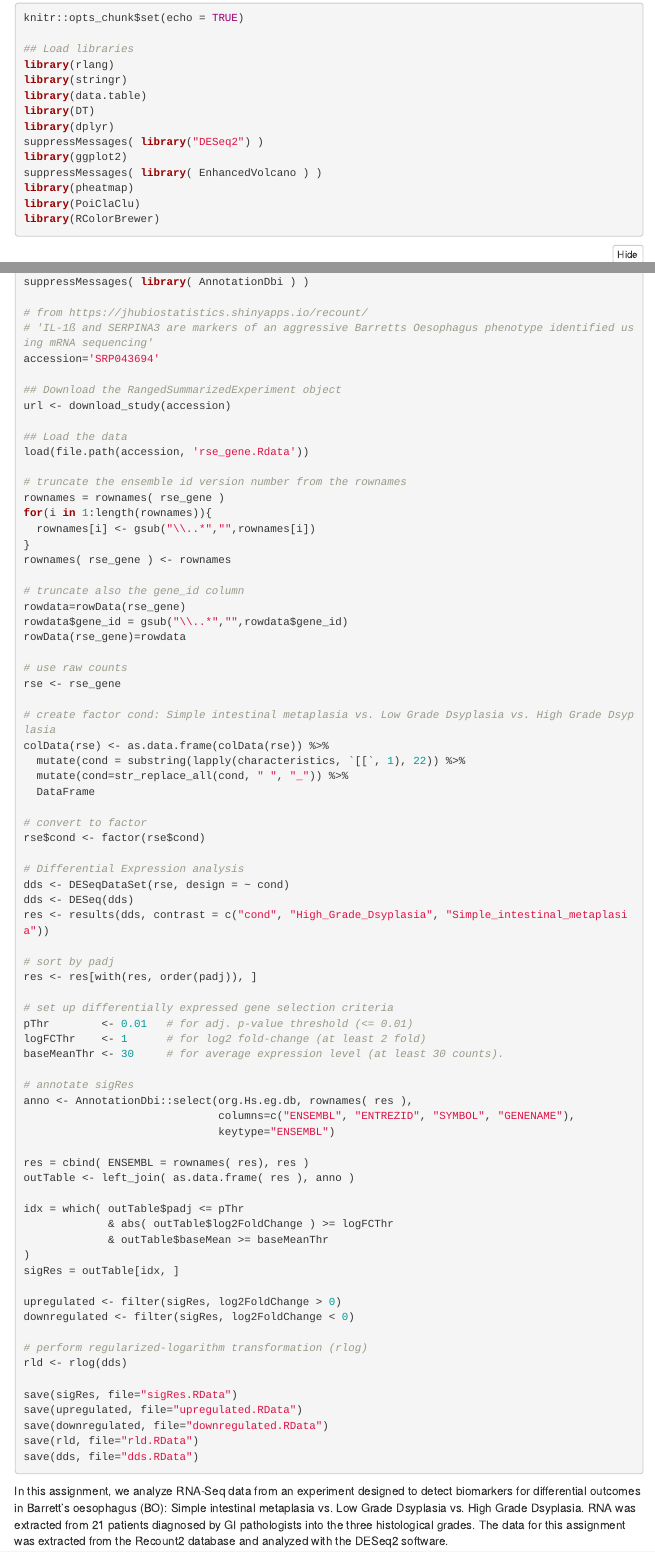
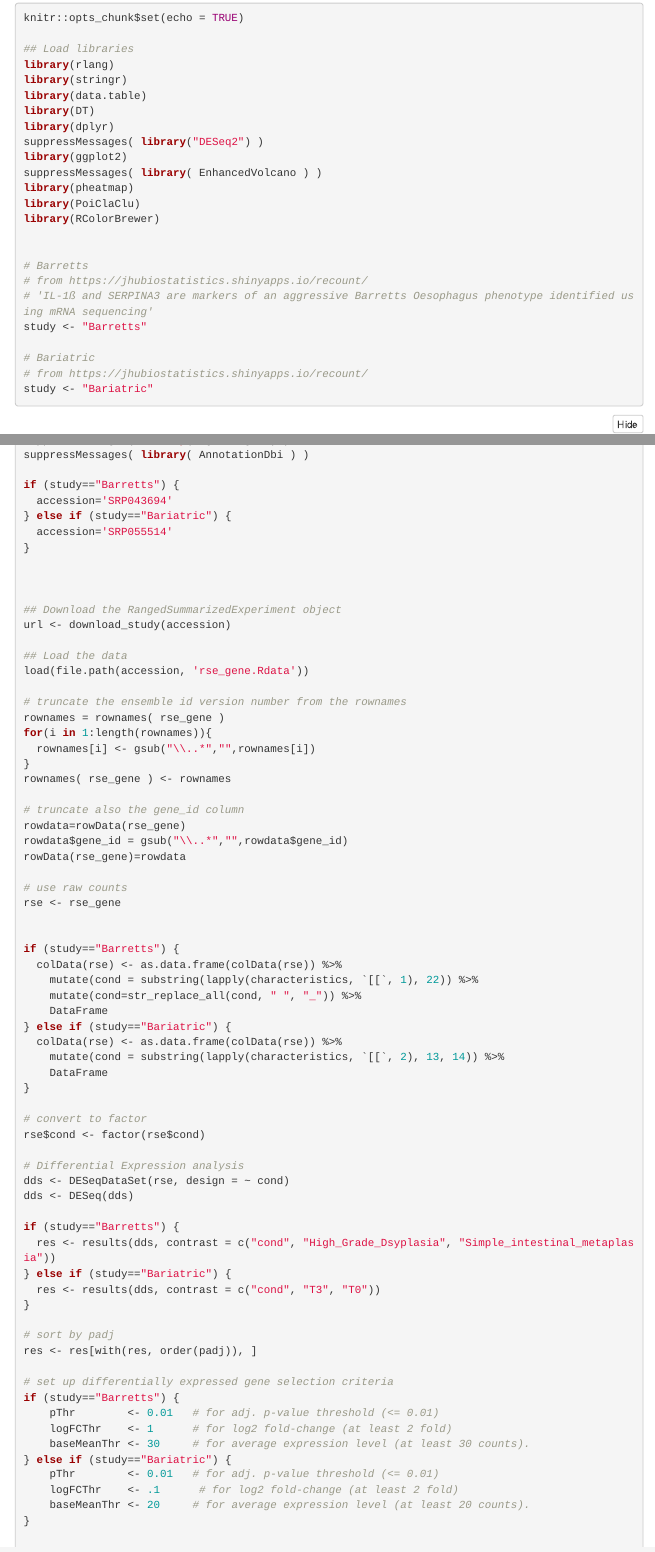
Before and after one commit to nattemple/Bioinformatics_Research_Network_training_requirements, an R Markdown document (RNA-Seq Analysis/RNA-Seq-Analysis.Rmd): the page in a window 1100 px wide, from 150 px down, and a second part further down, joined at a grey line. The pictures show the output file RNA-Seq Analysis/RNA-Seq-Analysis.html that the author committed with the source, opened offline; folded parts are opened; menus at the side of the page are left out.

Commit message:
experiment w bariatric vs. barretts

````diff
--- a/RNA-Seq Analysis/RNA-Seq-Analysis.Rmd
+++ b/RNA-Seq Analysis/RNA-Seq-Analysis.Rmd
@@ -26,18 +26,31 @@ library(PoiClaClu)
 library(RColorBrewer)
 
 
+# Barretts
+# from https://jhubiostatistics.shinyapps.io/recount/
+# 'IL-1ß and SERPINA3 are markers of an aggressive Barretts Oesophagus phenotype identified using mRNA sequencing'
+study <- "Barretts"
+
+# Bariatric
+# from https://jhubiostatistics.shinyapps.io/recount/
+study <- "Bariatric"
+
 ```
 
-```{r, echo=TRUE, results="hide", message=FALSE, warning=FALSE, eval=TRUE}
+```{r, echo=TRUE, results="hide", message=FALSE, warning=FALSE, eval=FALSE}
 knitr::opts_chunk$set(echo = TRUE)
 
 suppressMessages( library("recount") )
 suppressMessages( library(org.Hs.eg.db) )
 suppressMessages( library( AnnotationDbi ) )
 
-# from https://jhubiostatistics.shinyapps.io/recount/
-# 'IL-1ß and SERPINA3 are markers of an aggressive Barretts Oesophagus phenotype identified using mRNA sequencing'
-accession='SRP043694'
+if (study=="Barretts") {
+  accession='SRP043694'
+} else if (study=="Bariatric") {
+  accession='SRP055514'
+}
+
+
 
 ## Download the RangedSummarizedExperiment object
 url <- download_study(accession)
@@ -60,11 +73,17 @@ rowData(rse_gene)=rowdata
 # use raw counts
 rse <- rse_gene
 
-# create factor cond: Simple intestinal metaplasia vs. Low Grade Dsyplasia vs. High Grade Dsyplasia
-colData(rse) <- as.data.frame(colData(rse)) %>%
-  mutate(cond = substring(lapply(characteristics, `[[`, 1), 22)) %>%
-  mutate(cond=str_replace_all(cond, " ", "_")) %>%
-  DataFrame
+
+if (study=="Barretts") {
+  colData(rse) <- as.data.frame(colData(rse)) %>%
+    mutate(cond = substring(lapply(characteristics, `[[`, 1), 22)) %>%
+    mutate(cond=str_replace_all(cond, " ", "_")) %>%
+    DataFrame
+} else if (study=="Bariatric") {
+  colData(rse) <- as.data.frame(colData(rse)) %>%
+    mutate(cond = substring(lapply(characteristics, `[[`, 2), 13, 14)) %>%
+    DataFrame
+}
 
 # convert to factor
 rse$cond <- factor(rse$cond)
@@ -72,15 +91,26 @@ rse$cond <- factor(rse$cond)
 # Differential Expression analysis
 dds <- DESeqDataSet(rse, design = ~ cond)
 dds <- DESeq(dds)
-res <- results(dds, contrast = c("cond", "High_Grade_Dsyplasia", "Simple_intestinal_metaplasia"))
+
+if (study=="Barretts") {
+  res <- results(dds, contrast = c("cond", "High_Grade_Dsyplasia", "Simple_intestinal_metaplasia"))
+} else if (study=="Bariatric") {
+  res <- results(dds, contrast = c("cond", "T3", "T0"))
+}
 
 # sort by padj
 res <- res[with(res, order(padj)), ]
 
 # set up differentially expressed gene selection criteria
-pThr        <- 0.01   # for adj. p-value threshold (<= 0.01)
-logFCThr    <- 1      # for log2 fold-change (at least 2 fold)
-baseMeanThr <- 30     # for average expression level (at least 30 counts).
+if (study=="Barretts") {
+    pThr        <- 0.01   # for adj. p-value threshold (<= 0.01)
+    logFCThr    <- 1      # for log2 fold-change (at least 2 fold)
+    baseMeanThr <- 30     # for average expression level (at least 30 counts).
+} else if (study=="Bariatric") {
+    pThr        <- 0.01   # for adj. p-value threshold (<= 0.01)
+    logFCThr    <- .1      # for log2 fold-change (at least 2 fold)
+    baseMeanThr <- 20     # for average expression level (at least 20 counts).
+}
 
 # annotate sigRes
 anno <- AnnotationDbi::select(org.Hs.eg.db, rownames( res ),
@@ -100,7 +130,8 @@ upregulated <- filter(sigRes, log2FoldChange > 0)
 downregulated <- filter(sigRes, log2FoldChange < 0)
 
 # perform regularized-logarithm transformation (rlog)
-rld <- rlog(dds)
+#rld <- rlog(dds)
+rld <- vst(dds)
 
 save(sigRes, file="sigRes.RData")
 save(upregulated, file="upregulated.RData")
````
Also changed, not shown: RNA-Seq Analysis/RNA-Seq-Analysis.html, RNA-Seq Analysis/RNA-Seq-Analysis_files/figure-html/unnamed-chunk-5-1.png, RNA-Seq Analysis/RNA-Seq-Analysis_files/figure-html/unnamed-chunk-6-1.png, RNA-Seq Analysis/RNA-Seq-Analysis_files/figure-html/unnamed-chunk-7-1.png, RNA-Seq Analysis/bariatric.R (line endings or trailing spaces), RNA-Seq Analysis/RNA-Seq-Analysis.Rmd (8 more changed lines).
